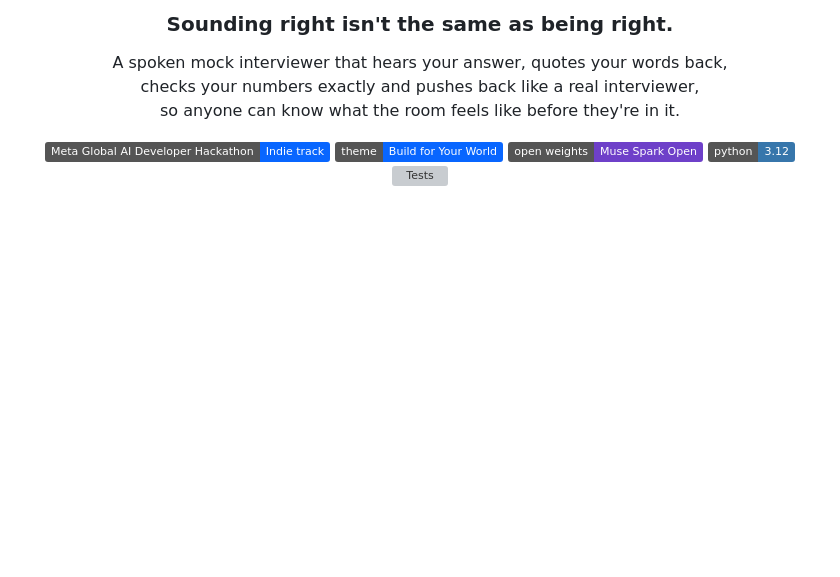
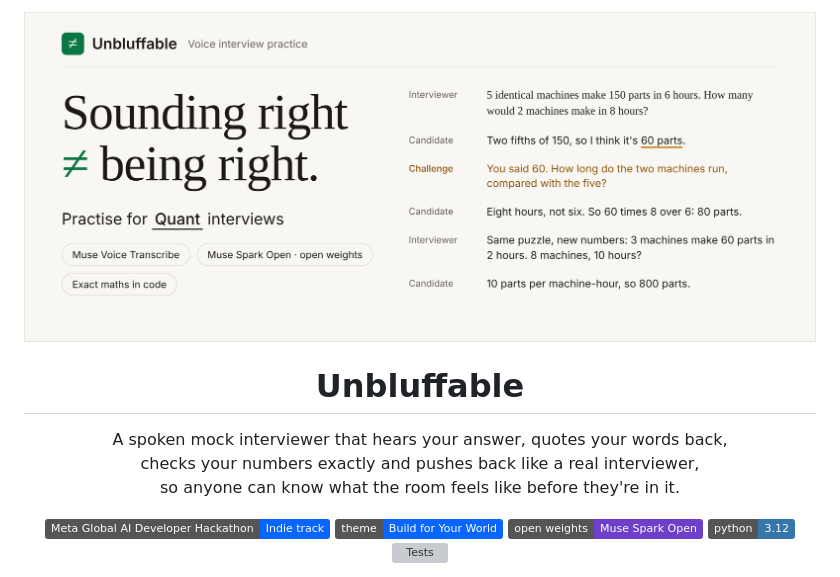
Before and after one commit to chisom-OOO/unbluffable, a Markdown page: README.md, the part around the change. Rendered like a GitHub page; pictures changed too: docs/banner.png (added); badges without logos; blank space fills up the shorter version; grey boxes are pictures that could not be loaded.

```diff
--- a/README.md
+++ b/README.md
@@ -1,8 +1,8 @@
 <div align="center">
 
+<img src="docs/banner.png" alt="Unbluffable landing page: Sounding right ≠ being right, with a challenged answer and a same-puzzle-new-numbers follow-up" width="100%"/>
+
 # Unbluffable
-
-### Sounding right isn't the same as being right.
 
 A spoken mock interviewer that hears your answer, quotes your words back,<br/>
 checks your numbers exactly and pushes back like a real interviewer,<br/>
```
Also changed, not shown: CODE_OF_CONDUCT.md (added, +7 -0 lines), CONTRIBUTING.md (added, +27 -0 lines), SECURITY.md (added, +17 -0 lines).
